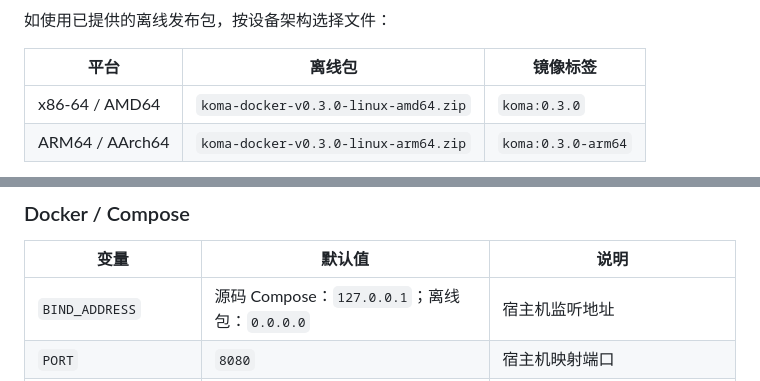
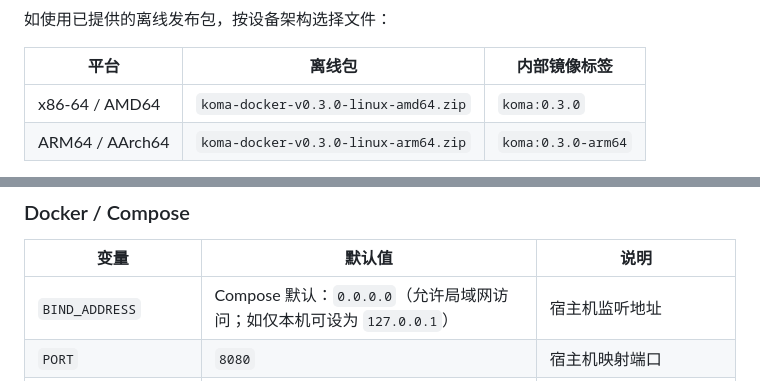
Before and after one commit to liuayueeryuan0313/KOMA, a Markdown page: README.md, 2 parts joined by grey strips. GitHub-like rendering.

```diff
--- a/README.md
+++ b/README.md
@@ -175,7 +210,7 @@ docker compose exec komama cat /data/setup-token
 
 如使用已提供的离线发布包，按设备架构选择文件：
 
-| 平台 | 离线包 | 镜像标签 |
+| 平台 | 离线包 | 内部镜像标签 |
 | --- | --- | --- |
 | x86-64 / AMD64 | `koma-docker-v0.3.0-linux-amd64.zip` | `koma:0.3.0` |
 | ARM64 / AArch64 | `koma-docker-v0.3.0-linux-arm64.zip` | `koma:0.3.0-arm64` |
@@ -520,7 +578,7 @@ docker compose up -d --wait
 
 | 变量 | 默认值 | 说明 |
 | --- | --- | --- |
-| `BIND_ADDRESS` | 源码 Compose：`127.0.0.1`；离线包：`0.0.0.0` | 宿主机监听地址 |
+| `BIND_ADDRESS` | Compose 默认：`0.0.0.0`（允许局域网访问；如仅本机可设为 `127.0.0.1`） | 宿主机监听地址 |
 | `PORT` | `8080` | 宿主机映射端口 |
 | `PUBLIC_URL` | `http://localhost:8080` | 用户和日历客户端可访问的完整站点地址，不带路径 |
 | `COOKIE_SECURE` | `false` | HTTPS 部署设为 `true`，纯 HTTP 部署保持 `false` |
```
Also changed, not shown: other parts of README.md (+78 -20 lines).
